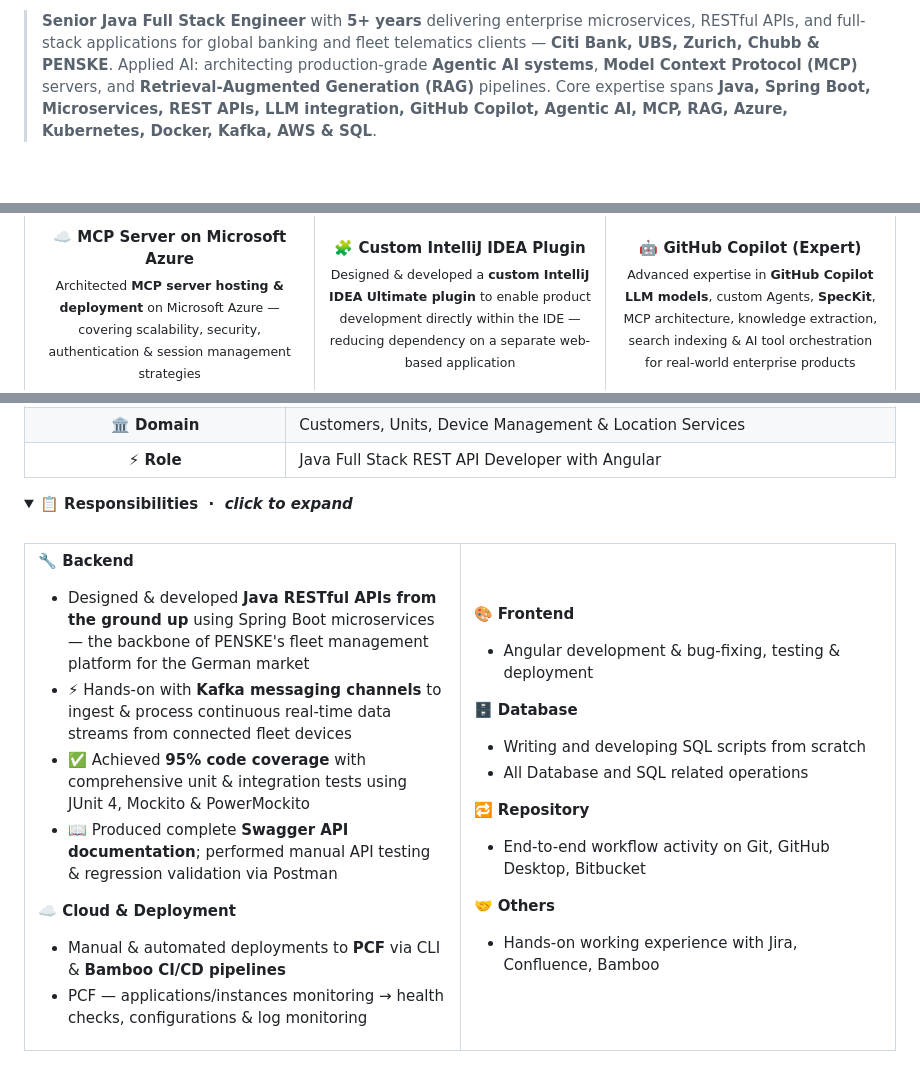
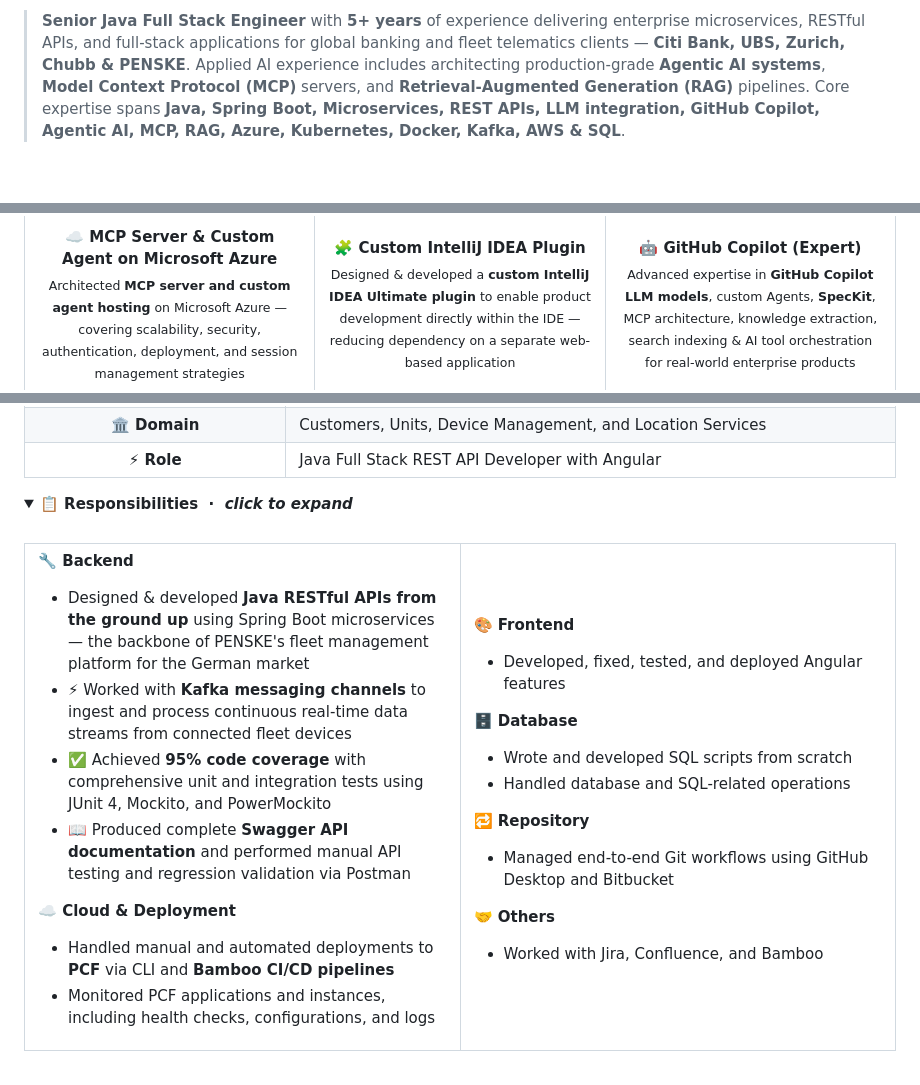
Before and after one commit to ariv98/ariv98, a Markdown page: README.md, 3 parts joined by grey strips. Drawn GitHub-style; folded sections open.

```diff
--- a/README.md
+++ b/README.md
@@ -22,7 +22,7 @@
 
 </div>
 
-> **Senior Java Full Stack Engineer** with **5+ years** delivering enterprise microservices, RESTful APIs, and full-stack applications for global banking and fleet telematics clients — **Citi Bank, UBS, Zurich, Chubb &amp; PENSKE**. Applied AI: architecting production-grade **Agentic AI systems**, **Model Context Protocol (MCP)** servers, and **Retrieval-Augmented Generation (RAG)** pipelines. Core expertise spans **Java, Spring Boot, Microservices, REST APIs, LLM integration, GitHub Copilot, Agentic AI, MCP, RAG, Azure, Kubernetes, Docker, Kafka, AWS &amp; SQL**.
+> **Senior Java Full Stack Engineer** with **5+ years** of experience delivering enterprise microservices, RESTful APIs, and full-stack applications for global banking and fleet telematics clients — **Citi Bank, UBS, Zurich, Chubb &amp; PENSKE**. Applied AI experience includes architecting production-grade **Agentic AI systems**, **Model Context Protocol (MCP)** servers, and **Retrieval-Augmented Generation (RAG)** pipelines. Core expertise spans **Java, Spring Boot, Microservices, REST APIs, LLM integration, GitHub Copilot, Agentic AI, MCP, RAG, Azure, Kubernetes, Docker, Kafka, AWS &amp; SQL**.
 
 <br />
 
@@ -257,7 +253,7 @@ class Arivazhagan_S:
 <tr>
 <td align="center" width="33%">
 <br />
-<b>☁️ MCP Server on Microsoft Azure</b>
+<b>☁️ MCP Server &amp; Custom Agent on Microsoft Azure</b>
 <br />
-<sub>Architected <b>MCP server hosting &amp; deployment</b> on Microsoft Azure — covering scalability, security, authentication &amp; session management strategies</sub>
+<sub>Architected <b>MCP server and custom agent hosting</b> on Microsoft Azure — covering scalability, security, authentication, deployment, and session management strategies</sub>
 <br /><br />
@@ -490,7 +498,7 @@ class Arivazhagan_S:
 </tr>
 <tr>
 <td align="center"><b>🏛️ Domain</b></td>
-<td>Customers, Units, Device Management & Location Services</td>
+<td>Customers, Units, Device Management, and Location Services</td>
 </tr>
 <tr>
 <td align="center"><b>⚡ Role</b></td>
@@ -507,31 +515,43 @@ class Arivazhagan_S:
 <tr>
 <td valign="top" width="50%">
 
-**🔧 Backend**
-- Designed & developed **Java RESTful APIs from the ground up** using Spring Boot microservices — the backbone of PENSKE's fleet management platform for the German market
-- ⚡ Hands-on with **Kafka messaging channels** to ingest & process continuous real-time data streams from connected fleet devices
-- ✅ Achieved **95% code coverage** with comprehensive unit & integration tests using JUnit 4, Mockito & PowerMockito
-- 📖 Produced complete **Swagger API documentation**; performed manual API testing & regression validation via Postman
+<p><b>🔧 Backend</b></p>
+<ul>
+<li>Designed &amp; developed <b>Java RESTful APIs from the ground up</b> using Spring Boot microservices — the backbone of PENSKE's fleet management platform for the German market</li>
+<li>⚡ Worked with <b>Kafka messaging channels</b> to ingest and process continuous real-time data streams from connected fleet devices</li>
+<li>✅ Achieved <b>95% code coverage</b> with comprehensive unit and integration tests using JUnit 4, Mockito, and PowerMockito</li>
+<li>📖 Produced complete <b>Swagger API documentation</b> and performed manual API testing and regression validation via Postman</li>
+</ul>
 
-**☁️ Cloud & Deployment**
-- Manual & automated deployments to **PCF** via CLI & **Bamboo CI/CD pipelines**
-- PCF — applications/instances monitoring → health checks, configurations & log monitoring
+<p><b>☁️ Cloud &amp; Deployment</b></p>
+<ul>
+<li>Handled manual and automated deployments to <b>PCF</b> via CLI and <b>Bamboo CI/CD pipelines</b></li>
+<li>Monitored PCF applications and instances, including health checks, configurations, and logs</li>
+</ul>
 
 </td>
 <td valign="top" width="50%">
 
-**🎨 Frontend**
-- Angular development & bug-fixing, testing & deployment
+<p><b>🎨 Frontend</b></p>
+<ul>
+<li>Developed, fixed, tested, and deployed Angular features</li>
+</ul>
 
-**🗄️ Database**
-- Writing and developing SQL scripts from scratch
-- All Database and SQL related operations
+<p><b>🗄️ Database</b></p>
+<ul>
+<li>Wrote and developed SQL scripts from scratch</li>
+<li>Handled database and SQL-related operations</li>
+</ul>
 
-**🔁 Repository**
-- End-to-end workflow activity on Git, GitHub Desktop, Bitbucket
+<p><b>🔁 Repository</b></p>
+<ul>
+<li>Managed end-to-end Git workflows using GitHub Desktop and Bitbucket</li>
+</ul>
 
-**🤝 Others**
-- Hands-on working experience with Jira, Confluence, Bamboo
+<p><b>🤝 Others</b></p>
+<ul>
+<li>Worked with Jira, Confluence, and Bamboo</li>
+</ul>
 
 </td>
 </tr>
```
Also changed, not shown: other parts of README.md (+173 -165 lines).
